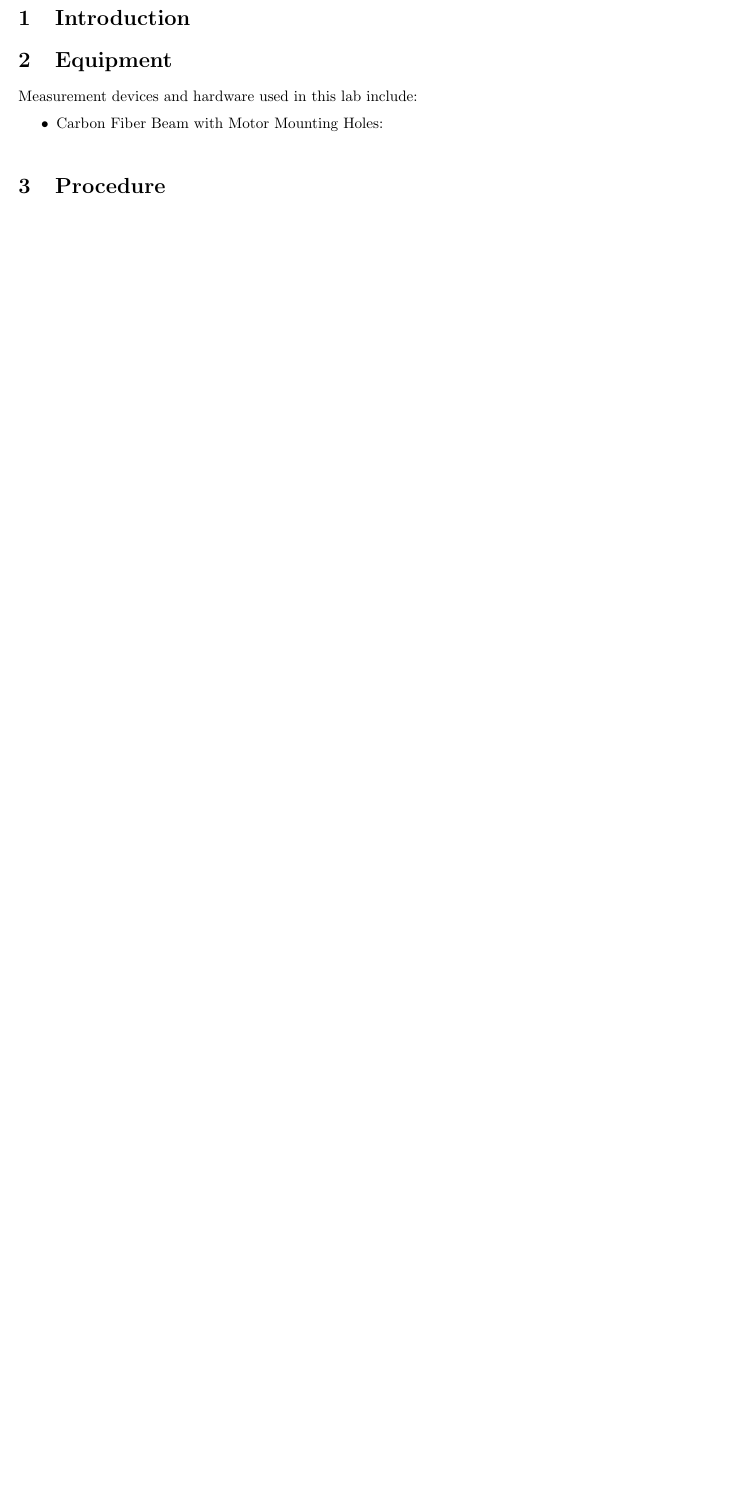
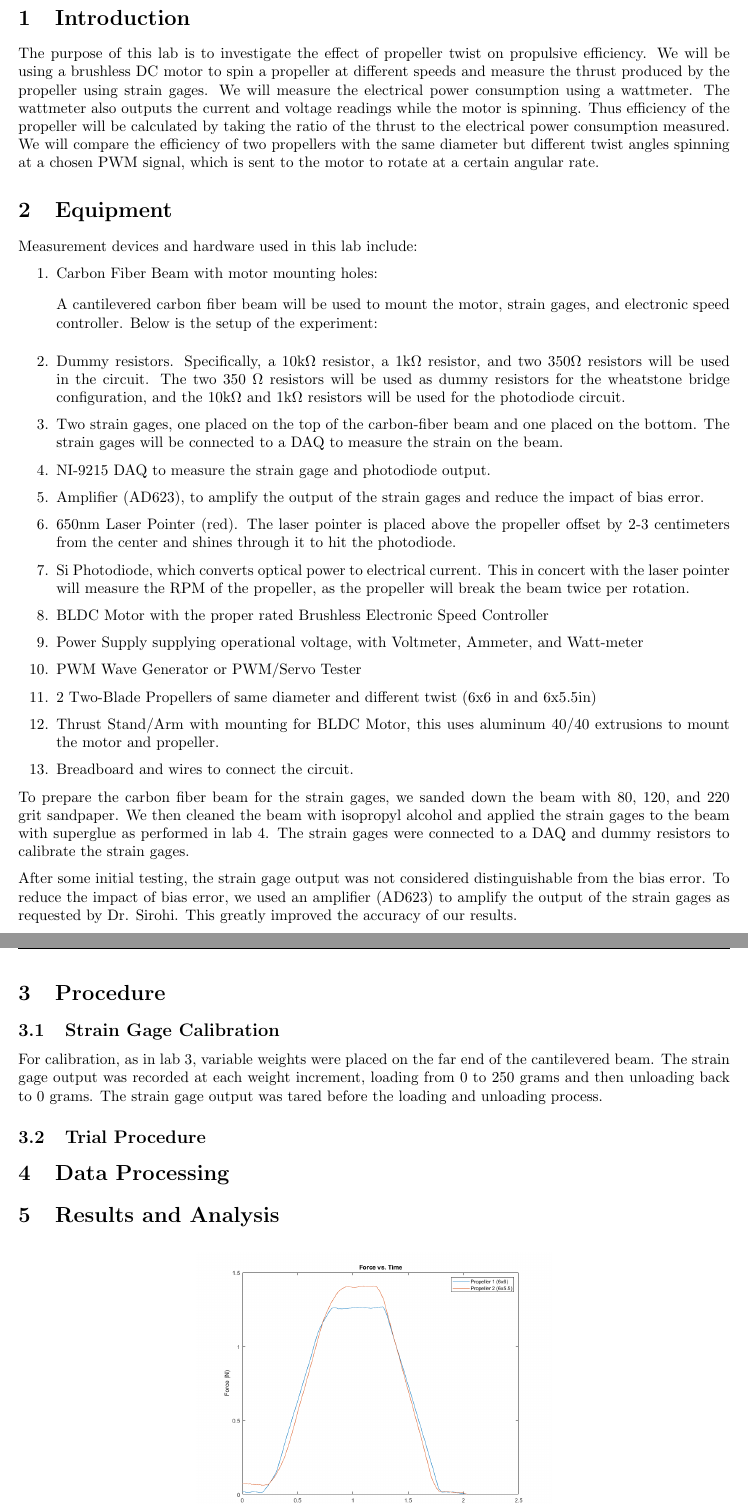
Before and after one commit to Polkadoty/mechatronics-systems, a LaTeX document (Final Project/finalprojectreport.tex): part of page 3 of 5 before the commit and two parts of pages 3 and 4 of 7 after it, the two joined at a grey line, cut so that both start at the same text, the shorter picture padded with empty space. Compiled offline with pdfLaTeX.

Commit message:
Adding images and stuff

```diff
--- a/Final Project/finalprojectreport.tex
+++ b/Final Project/finalprojectreport.tex
@@ -65,15 +65,57 @@
 \section{Introduction}
 % Talk about what we are calculating in this experiment and the purpose of this lab
 
+The purpose of this lab is to investigate the effect of propeller twist on propulsive efficiency. We will be using a brushless DC motor to spin a propeller at different speeds and measure the thrust produced by the propeller using strain gages. We will measure the electrical power consumption using a wattmeter. The wattmeter also outputs the current and voltage readings while the motor is spinning. Thus efficiency of the propeller will be calculated by taking the ratio of the thrust to the electrical power consumption measured. We will compare the efficiency of two propellers with the same diameter but different twist angles spinning at a chosen PWM signal, which is sent to the motor to rotate at a certain angular rate.
+
 \section{Equipment}
+
 Measurement devices and hardware used in this lab include:
-\begin{itemize}
+\begin{enumerate}
+  \item Carbon Fiber Beam with motor mounting holes:
+  \vspace{1mm}
 
-\item Carbon Fiber Beam with Motor Mounting Holes:
-\vspace{1mm}
+  A cantilevered carbon fiber beam will be used to mount the motor, strain gages, and electronic speed controller. Below is the setup of the experiment:
 
-\vspace{2.5mm}
+%   \begin{figure}
+%     \centering
+%     \includegraphics{}
+%     \caption{Caption}
+%     \label{fig:enter-label}
+% \end{figure}
 
-\end{itemize}
+
+  \vspace{2.5mm}
+
+  \item Dummy resistors. Specifically, a 10k$\Omega$ resistor, a 1k$\Omega$ resistor, and two 350$\Omega$ resistors will be used in the circuit. The two 350 $\Omega$ resistors will be used as dummy resistors for the wheatstone bridge configuration, and the 10k$\Omega$ and 1k$\Omega$ resistors will be used for the photodiode circuit.
+  \item Two strain gages, one placed on the top of the carbon-fiber beam and one placed on the bottom. The strain gages will be connected to a DAQ to measure the strain on the beam.
+  \item NI-9215 DAQ to measure the strain gage and photodiode output.
+  \item Amplifier (AD623), to amplify the output of the strain gages and reduce the impact of bias error.
+  \item 650nm Laser Pointer (red). The laser pointer is placed above the propeller offset by 2-3 centimeters from the center and shines through it to hit the photodiode.
+  \item Si Photodiode, which converts optical power to electrical current. This in concert with the laser pointer will measure the RPM of the propeller, as the propeller will break the beam twice per rotation.
+  \item BLDC Motor with the proper rated Brushless Electronic Speed Controller
+  \item Power Supply supplying operational voltage, with Voltmeter, Ammeter, and Watt-meter
+  \item PWM Wave Generator or PWM/Servo Tester
+  \item 2 Two-Blade Propellers of same diameter and different twist (6x6 in and 6x5.5in)
+  \item Thrust Stand/Arm with mounting for BLDC Motor, this uses aluminum 40/40 extrusions to mount the motor and propeller.
+  \item Breadboard and wires to connect the circuit.
+\end{enumerate}
+
+To prepare the carbon fiber beam for the strain gages, we sanded down the beam with 80, 120, and 220 grit sandpaper. We then cleaned the beam with isopropyl alcohol and applied the strain gages to the beam with superglue as performed in lab 4. The strain gages were connected to a DAQ and dummy resistors to calibrate the strain gages.
+
+After some initial testing, the strain gage output was not considered distinguishable from the bias error. To reduce the impact of bias error, we used an amplifier (AD623) to amplify the output of the strain gages as requested by Dr. Sirohi. This greatly improved the accuracy of our results.
 
 \section{Procedure}
+
+\subsection{Strain Gage Calibration}
+
+For calibration, as in lab 3, variable weights were placed on the far end of the cantilevered beam. The strain gage output was recorded at each weight increment, loading from 0 to 250 grams and then unloading back to 0 grams. The strain gage output was tared before the loading and unloading process.
+
+\subsection{Trial Procedure}
+
+
+
+\section{Data Processing}
+
+
+
+\section{Results and Analysis}
@@ -79,0 +141,2 @@ Measurement devices and hardware used in this lab include:
+  \label{fig:forcevtime2}
+\end{figure}
```
Also changed, not shown: Final Project/ase-logo-formal.png (added), Final Project/finalprojectimages/StrainGageCalibration.png (added), Final Project/finalprojectimages/Trial1_ForcevTime.png (added), Final Project/finalprojectimages/Trial1_PhotoDiode.png (added), Final Project/finalprojectimages/Trial2_ForcevTime.png (added), Final Project/finalprojectreport.pdf (added), Lab 8/ase-logo-formal.png (added), Lab 8/lab8report.pdf (added), Final Project/finalprojectreport.tex (59 more changed lines), 14 other files.
